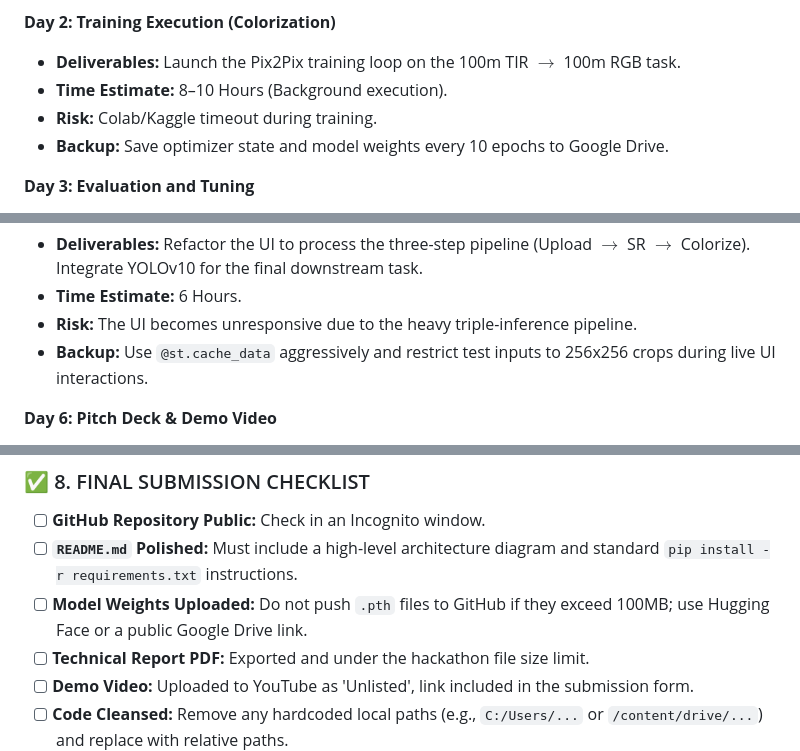
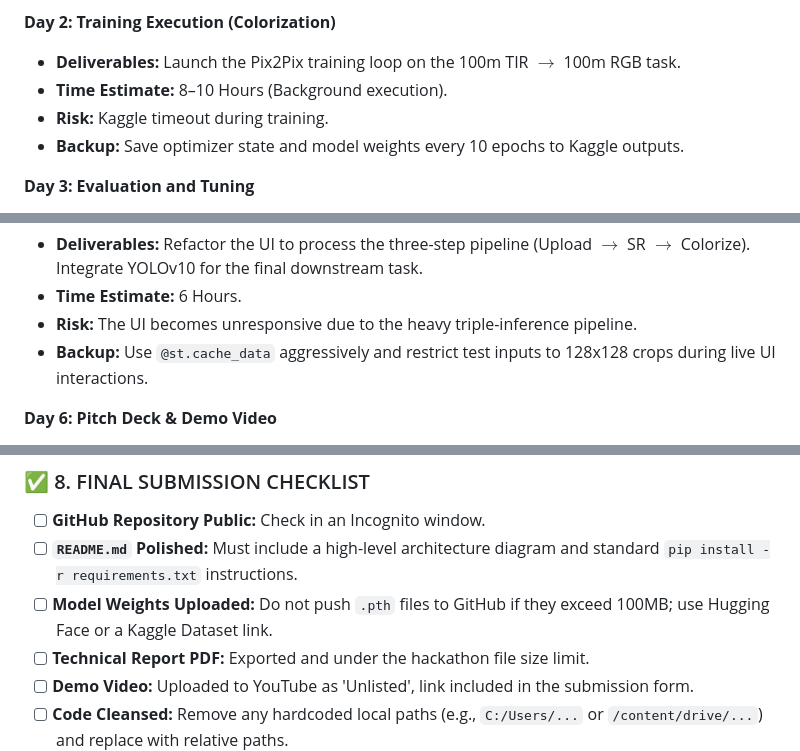
Before and after one commit to Soham-1009/InfraNova-AI, a Markdown page: docs/roadmap.md, 3 parts joined by grey strips. Rendered like a GitHub page.

Commit message:
Refine documentation updates: 128x128 resolution and Kaggle deployment paths

```diff
--- a/docs/roadmap.md
+++ b/docs/roadmap.md
@@ -23,8 +23,8 @@ Here is the comprehensive strategic playbook to transition InfraNova AI to the L
 
 * **Deliverables:** Launch the Pix2Pix training loop on the 100m TIR $\rightarrow$ 100m RGB task.
 * **Time Estimate:** 8–10 Hours (Background execution).
-* **Risk:** Colab/Kaggle timeout during training.
-* **Backup:** Save optimizer state and model weights every 10 epochs to Google Drive.
+* **Risk:** Kaggle timeout during training.
+* **Backup:** Save optimizer state and model weights every 10 epochs to Kaggle outputs.
 
 **Day 3: Evaluation and Tuning**
 
@@ -45,7 +45,7 @@ Here is the comprehensive strategic playbook to transition InfraNova AI to the L
 * **Deliverables:** Refactor the UI to process the three-step pipeline (Upload $\rightarrow$ SR $\rightarrow$ Colorize). Integrate YOLOv10 for the final downstream task.
 * **Time Estimate:** 6 Hours.
 * **Risk:** The UI becomes unresponsive due to the heavy triple-inference pipeline.
-* **Backup:** Use `@st.cache_data` aggressively and restrict test inputs to 256x256 crops during live UI interactions.
+* **Backup:** Use `@st.cache_data` aggressively and restrict test inputs to 128x128 crops during live UI interactions.
 
 **Day 6: Pitch Deck & Demo Video**
 
@@ -170,7 +170,7 @@ What separates InfraNova AI from the 50 other hackathon teams:
 
 * [ ] **GitHub Repository Public:** Check in an Incognito window.
 * [ ] **`README.md` Polished:** Must include a high-level architecture diagram and standard `pip install -r requirements.txt` instructions.
-* [ ] **Model Weights Uploaded:** Do not push `.pth` files to GitHub if they exceed 100MB; use Hugging Face or a public Google Drive link.
+* [ ] **Model Weights Uploaded:** Do not push `.pth` files to GitHub if they exceed 100MB; use Hugging Face or a Kaggle Dataset link.
 * [ ] **Technical Report PDF:** Exported and under the hackathon file size limit.
 * [ ] **Demo Video:** Uploaded to YouTube as 'Unlisted', link included in the submission form.
 * [ ] **Code Cleansed:** Remove any hardcoded local paths (e.g., `C:/Users/...` or `/content/drive/...`) and replace with relative paths.
```
Also changed, not shown: docs/inference_optimization.md (+1 -1 lines).
